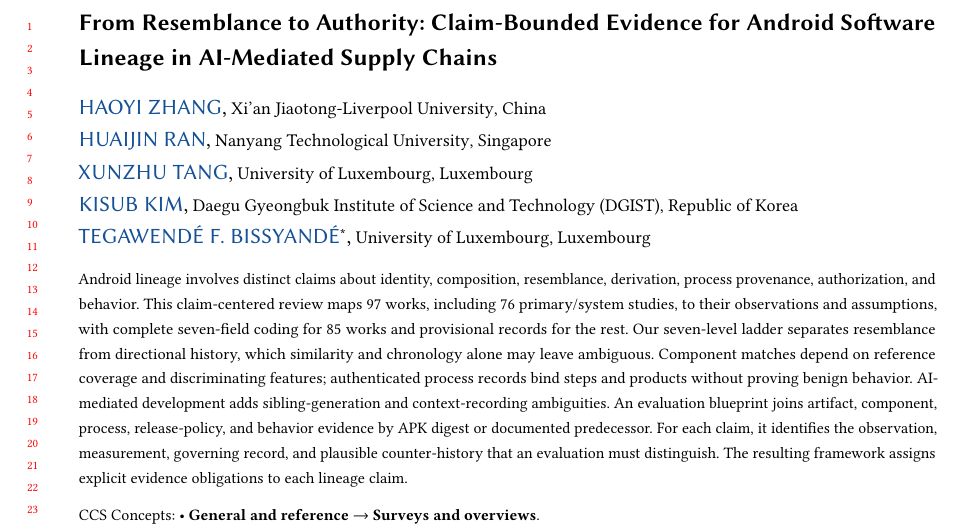
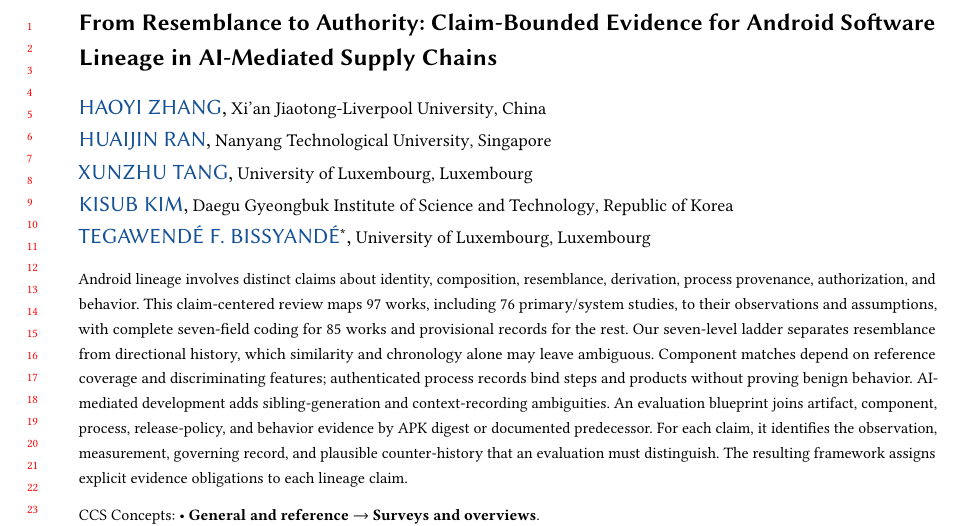
Before and after one commit to Haoyi-Zhang/AndroidEvidence, a LaTeX paper (manuscript_snapshot/main.tex, which reads manuscript_snapshot/current-authors.tex): part of page 1 of 39, cut so that both start at the same text. Compiled offline with pdfLaTeX.

Commit message:
Align current manuscript affiliation and verified build snapshot

```diff
--- a/manuscript_snapshot/current-authors.tex
+++ b/manuscript_snapshot/current-authors.tex
@@ -12,7 +12,7 @@
 \email{realdanieltang@gmail.com}
 \author{Kisub Kim}
 \orcid{0000-0002-4462-6916}
-\affiliation{\institution{Daegu Gyeongbuk Institute of Science and Technology (DGIST)}\city{Daegu}\country{Republic of Korea}}
+\affiliation{\institution{Daegu Gyeongbuk Institute of Science and Technology}\city{Daegu}\country{Republic of Korea}}
 \email{kisub.kim@dgist.ac.kr}
 \author{Tegawend\'{e} F. Bissyand\'{e}}
 \orcid{0000-0001-7270-9869}
```
Also changed, not shown: 12 other files.
